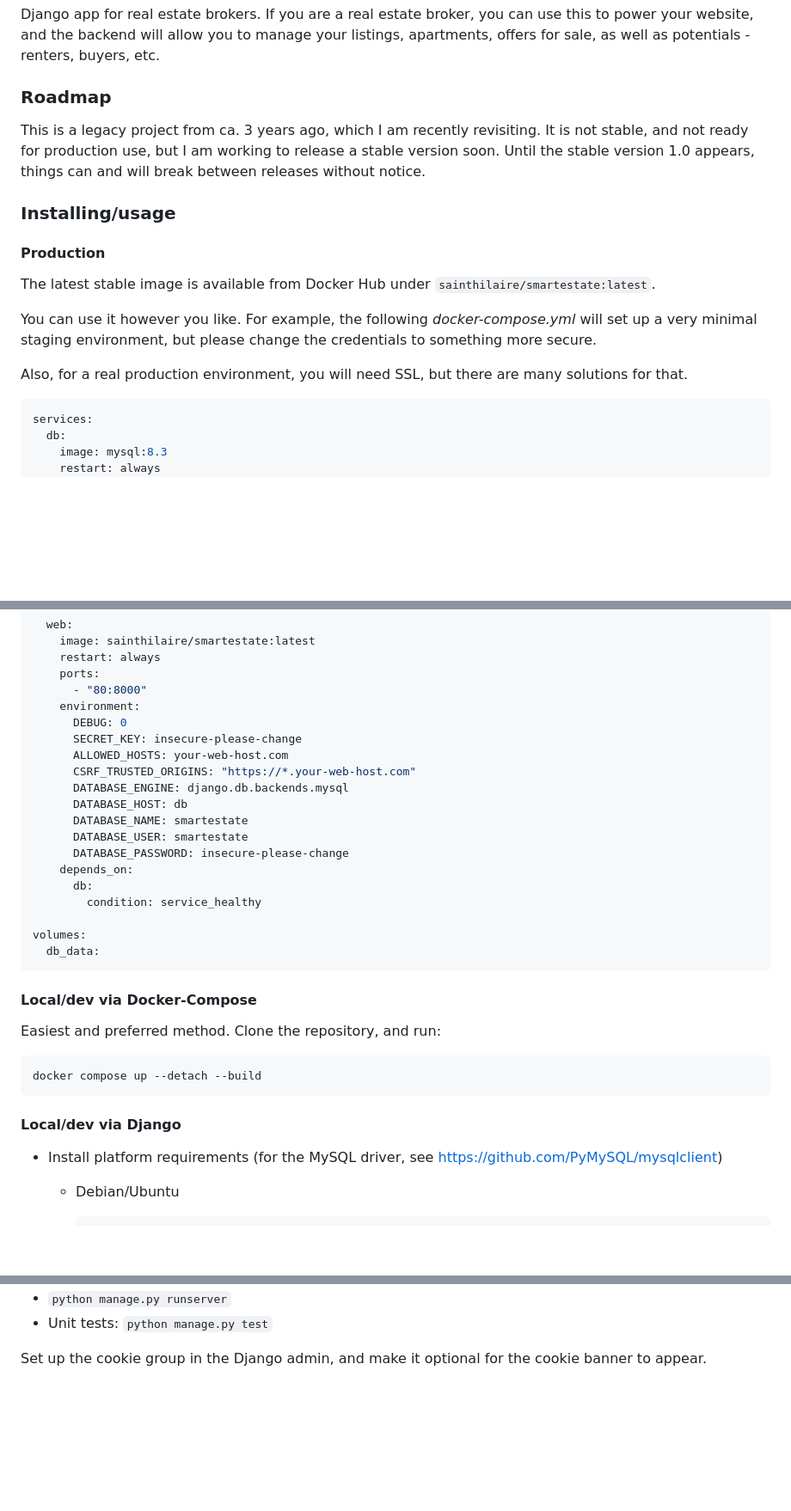
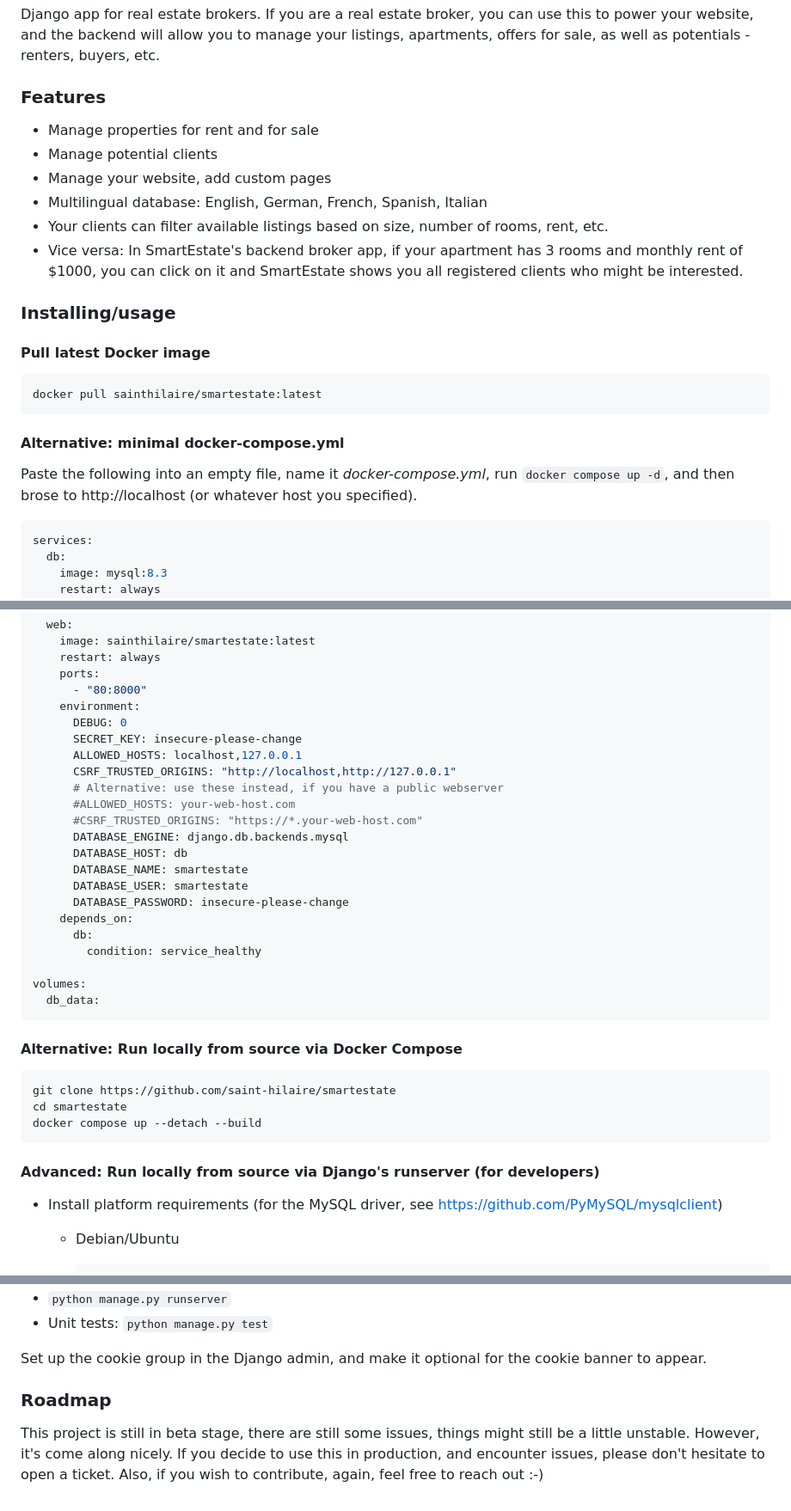
Before and after one commit to belal-i/smartestate, a Markdown page: README.md, 3 parts joined by grey strips. Shown at 86% size. Rendered like a GitHub page; blank space fills up the shorter version.

````diff
--- a/README.md
+++ b/README.md
@@ -6,24 +6,29 @@ Django app for real estate brokers. If you are a real estate broker, you can use
 to power your website, and the backend will allow you to manage your listings, apartments,
 offers for sale, as well as potentials - renters, buyers, etc.
 
-### Roadmap
+### Features
 
-This is a legacy project from ca. 3 years ago, which I am recently revisiting. It is not stable,
-and not ready for production use, but I am working to release a stable version soon.
-Until the stable version 1.0 appears, things can and will break between releases without notice.
+* Manage properties for rent and for sale
+* Manage potential clients
+* Manage your website, add custom pages
+* Multilingual database: English, German, French, Spanish, Italian
+* Your clients can filter available listings based on size, number of rooms, rent, etc.
+* Vice versa: In SmartEstate's backend broker app, if your apartment has 3 rooms and monthly
+  rent of $1000, you can click on it and SmartEstate shows you all registered clients who
+  might be interested.
 
 ### Installing/usage
 
-#### Production
+#### Pull latest Docker image
 
-The latest stable image is available from Docker Hub under `sainthilaire/smartestate:latest`.
+```
+docker pull sainthilaire/smartestate:latest
+```
 
-You can use it however you like. For example, the following _docker-compose.yml_
-will set up a very minimal staging environment, but please change the credentials
-to something more secure.
+#### Alternative: minimal docker-compose.yml
 
-Also, for a real production environment, you will need SSL, but there
-are many solutions for that.
+Paste the following into an empty file, name it _docker-compose.yml_,
+run `docker compose up -d`, and then brose to http://localhost (or whatever host you specified).
 
 ```yaml
 services:
@@ -51,8 +56,11 @@ services:
     environment:
       DEBUG: 0
       SECRET_KEY: insecure-please-change
-      ALLOWED_HOSTS: your-web-host.com
-      CSRF_TRUSTED_ORIGINS: "https://*.your-web-host.com"
+      ALLOWED_HOSTS: localhost,127.0.0.1
+      CSRF_TRUSTED_ORIGINS: "http://localhost,http://127.0.0.1"
+      # Alternative: use these instead, if you have a public webserver
+      #ALLOWED_HOSTS: your-web-host.com
+      #CSRF_TRUSTED_ORIGINS: "https://*.your-web-host.com"
       DATABASE_ENGINE: django.db.backends.mysql
       DATABASE_HOST: db
       DATABASE_NAME: smartestate
@@ -66,14 +74,15 @@ volumes:
   db_data:
 ```
 
-#### Local/dev via Docker-Compose
+#### Alternative: Run locally from source via Docker Compose
 
-Easiest and preferred method. Clone the repository, and run:
 ```
+git clone https://github.com/saint-hilaire/smartestate
+cd smartestate
 docker compose up --detach --build
 ```
 
-#### Local/dev via Django
+#### Advanced: Run locally from source via Django's runserver (for developers)
 
 * Install platform requirements (for the MySQL driver, see https://github.com/PyMySQL/mysqlclient)
 
@@ -108,3 +117,10 @@ pip install --upgrade smartestate
 * Unit tests: `python manage.py test`
 
 Set up the cookie group in the Django admin, and make it optional for the cookie banner to appear.
+
+### Roadmap
+
+This project is still in beta stage, there are still some issues, things might still be
+a little unstable. However, it's come along nicely. If you decide to use this in production,
+and encounter issues, please don't hesitate to open a ticket. Also, if you wish to contribute,
+again, feel free to reach out :-)
````
